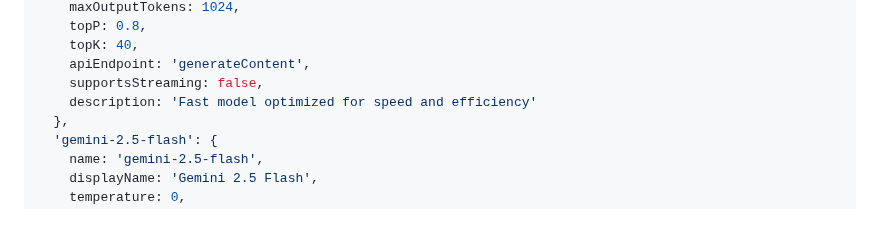
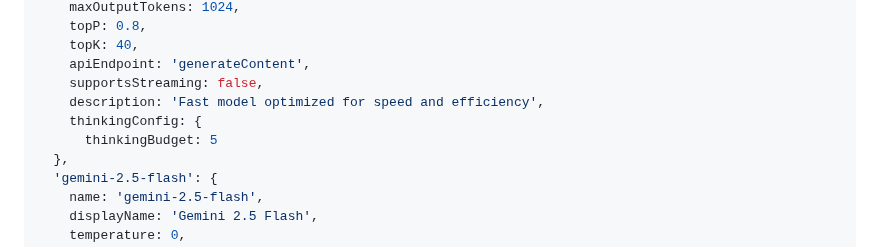
Before and after one commit to yapweijun1996/Webcam-OCR, a Markdown page: README.md, the part around the change. Rendered like a GitHub page; blank space fills up the shorter version.

```diff
--- a/README.md
+++ b/README.md
@@ -125,7 +125,9 @@ models: {
     topK: 40,
     apiEndpoint: 'generateContent',
     supportsStreaming: false,
-    description: 'Fast model optimized for speed and efficiency'
+    description: 'Fast model optimized for speed and efficiency',
+    thinkingConfig: {
+      thinkingBudget: 5
   },
   'gemini-2.5-flash': {
     name: 'gemini-2.5-flash',
```
